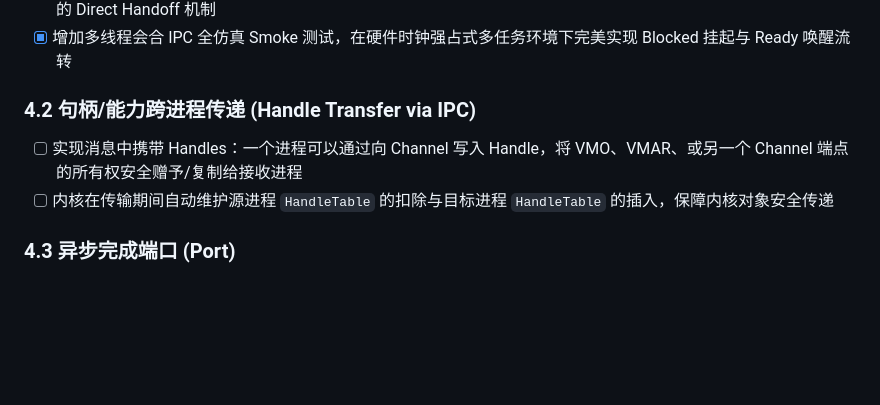
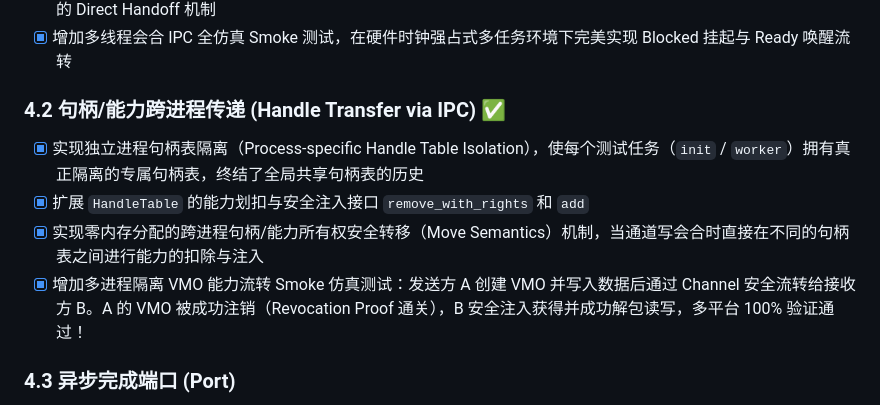
Before and after one commit to hnx-project/capsule-os, a Markdown page: TODO.md, the part around the change. GitHub-like rendering; blank space fills up the shorter version.

Commit message:
feat: complete Phase 4.2 Capability Transfer and update TODO

```diff
--- a/TODO.md
+++ b/TODO.md
@@ -98,9 +98,11 @@
 - [x] 实现 `channel_write()` 与 `channel_read()`：支持直接从发送端线程内核地址向接收端线程直接进行单次内存拷贝的 Direct Handoff 机制
 - [x] 增加多线程会合 IPC 全仿真 Smoke 测试，在硬件时钟强占式多任务环境下完美实现 Blocked 挂起与 Ready 唤醒流转
 
-### 4.2 句柄/能力跨进程传递 (Handle Transfer via IPC)
-- [ ] 实现消息中携带 Handles：一个进程可以通过向 Channel 写入 Handle，将 VMO、VMAR、或另一个 Channel 端点的所有权安全赠予/复制给接收进程
-- [ ] 内核在传输期间自动维护源进程 `HandleTable` 的扣除与目标进程 `HandleTable` 的插入，保障内核对象安全传递
+### 4.2 句柄/能力跨进程传递 (Handle Transfer via IPC) ✅
+- [x] 实现独立进程句柄表隔离（Process-specific Handle Table Isolation），使每个测试任务（`init` / `worker`）拥有真正隔离的专属句柄表，终结了全局共享句柄表的历史
+- [x] 扩展 `HandleTable` 的能力划扣与安全注入接口 `remove_with_rights` 和 `add`
+- [x] 实现零内存分配的跨进程句柄/能力所有权安全转移（Move Semantics）机制，当通道写会合时直接在不同的句柄表之间进行能力的扣除与注入
+- [x] 增加多进程隔离 VMO 能力流转 Smoke 仿真测试：发送方 A 创建 VMO 并写入数据后通过 Channel 安全流转给接收方 B。A 的 VMO 被成功注销（Revocation Proof 通关），B 安全注入获得并成功解包读写，多平台 100% 验证通过！
 
 ### 4.3 异步完成端口 (Port)
 - [ ] 实现 `Port` 内核对象，类似 epoll，允许一个线程挂起并异步等待多个 Channel 事件、Timer 事件或内核对象状态转换通知
```
